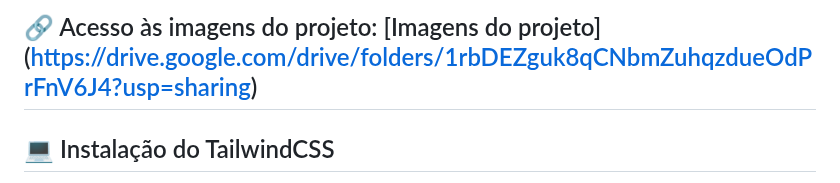
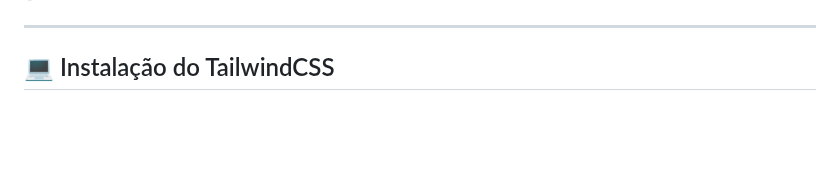
Before and after one commit to brunagribeiro/minicursotailwind, a Markdown page: README.md, the part around one of its changes. Drawn GitHub-style; blank space fills up the shorter version.

```diff
--- a/README.md
+++ b/README.md
@@ -31,6 +31,6 @@ O layout que será reproduzido está disponível no Figma:
 
-🔗 Acesso às imagens do projeto: [Imagens do projeto] (https://drive.google.com/drive/folders/1rbDEZguk8qCNbmZuhqzdueOdPrFnV6J4?usp=sharing)
 ---
+
 ## 💻 Instalação do TailwindCSS
 Para instalar o TailwindCSS você precisa acessar a documentação do framework no link [TailwindCSS](https://tailwindcss.com/)
 Após é só seguir os passos:
```
Also changed, not shown: other parts of README.md (+2 -1 lines).
